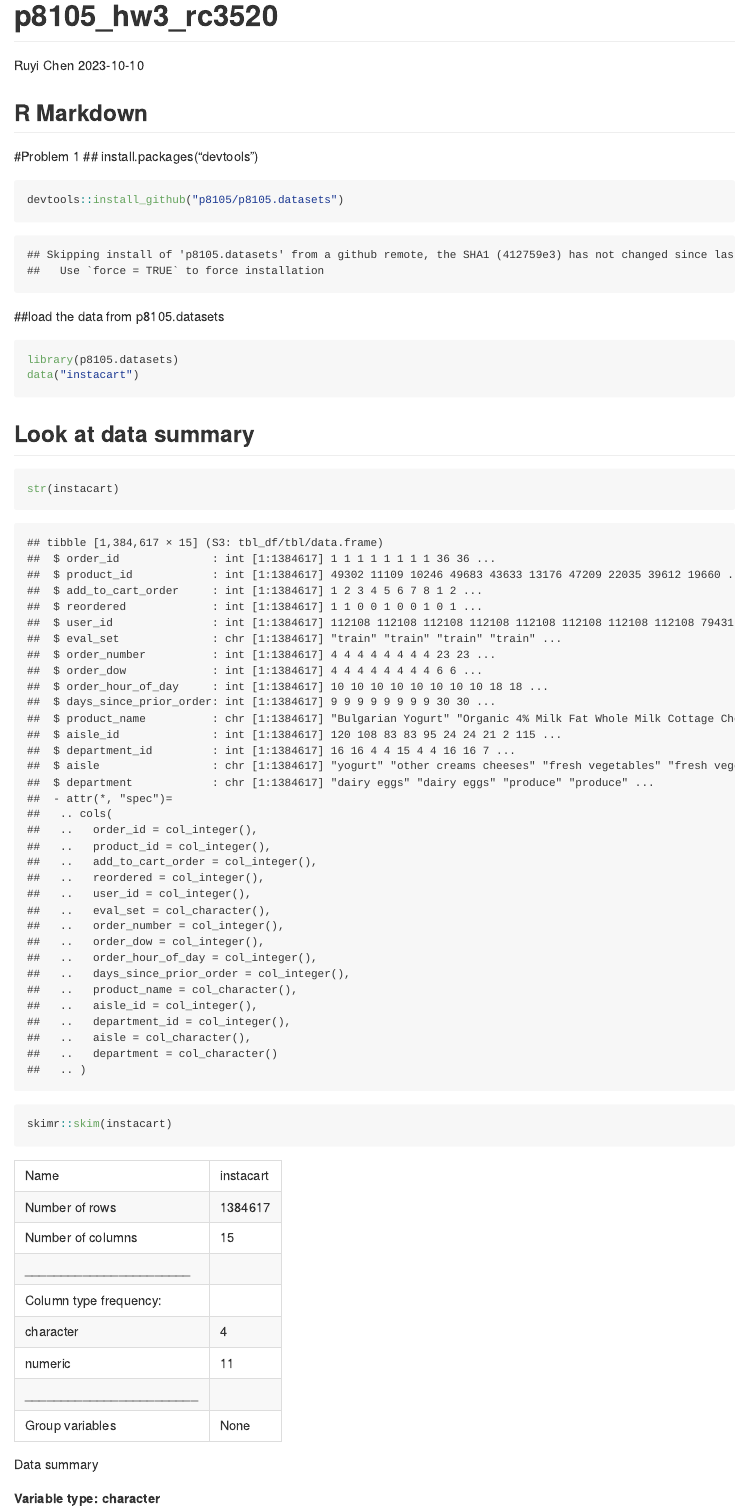
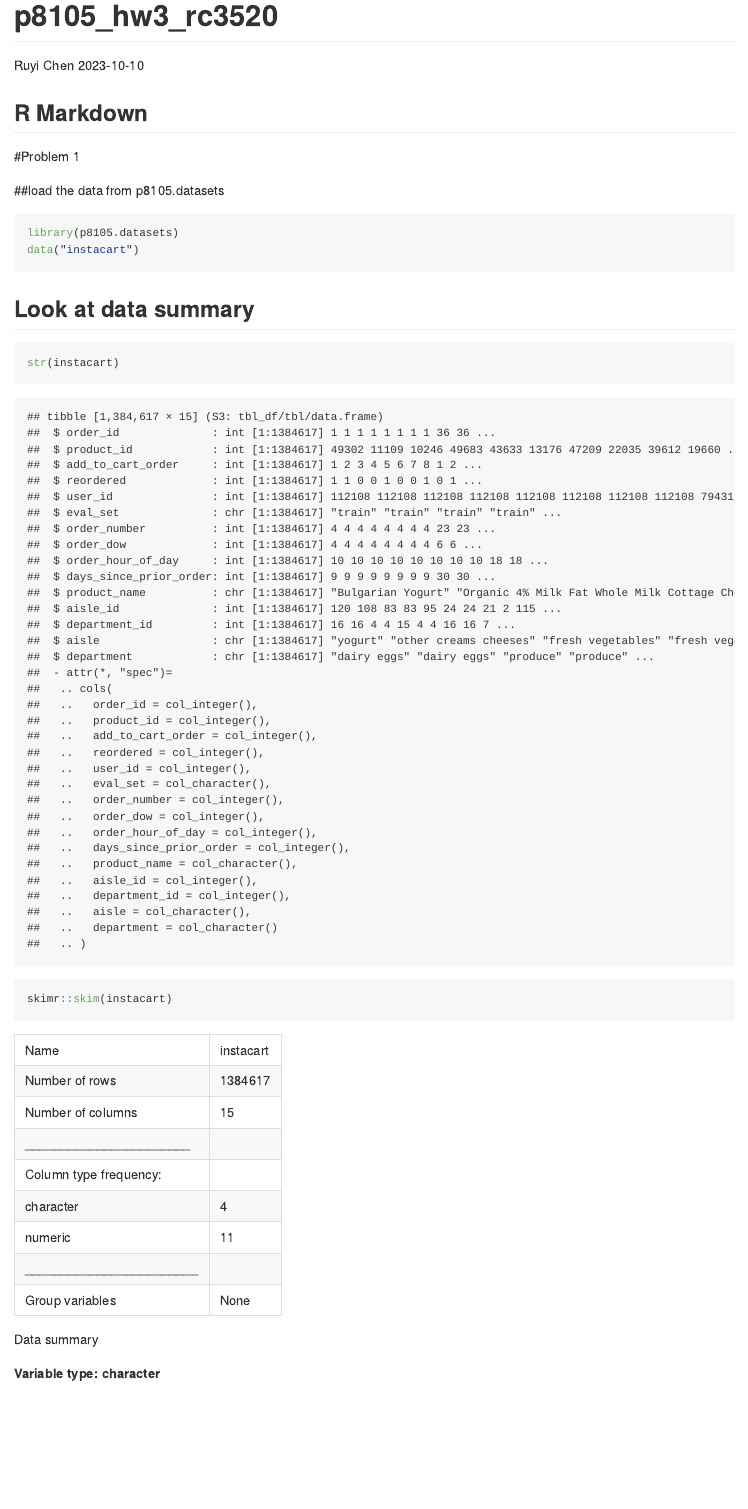
Before and after one commit to SusanChen16/p8105_hw3_rc3520, an R Markdown document (p8105_hw3_rc3520.Rmd): the page in a window 1100 px wide, from its top. The pictures show the output file p8105_hw3_rc3520.md that the author committed with the source, drawn offline in the style of GitHub.

Commit message:
modify the descripting in Problem 1

````diff
--- a/p8105_hw3_rc3520.Rmd
+++ b/p8105_hw3_rc3520.Rmd
@@ -12,10 +12,6 @@ library(ggridges)
 
 ## R Markdown
 #Problem 1
-## install.packages("devtools")
-```{r}
-devtools::install_github("p8105/p8105.datasets")
-```
 
 ##load the data from p8105.datasets
 ```{r}
````
Also changed, not shown: p8105_hw3_rc3520.md, p8105_hw3_rc3520_files/figure-gfm/unnamed-chunk-4-1.png (added), p8105_hw3_rc3520_files/figure-gfm/unnamed-chunk-5-1.png (added).
